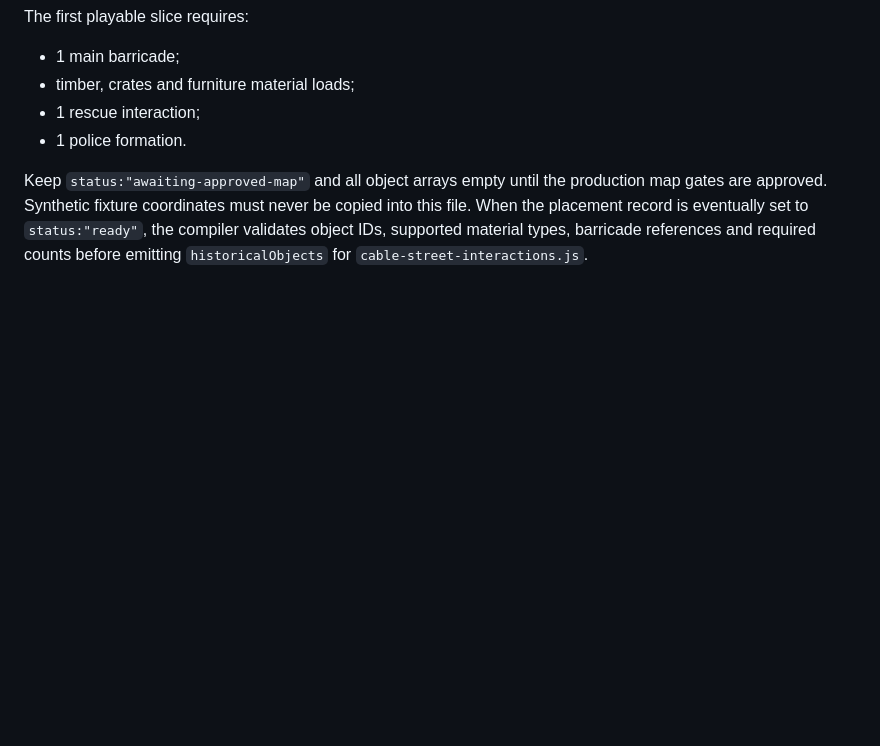
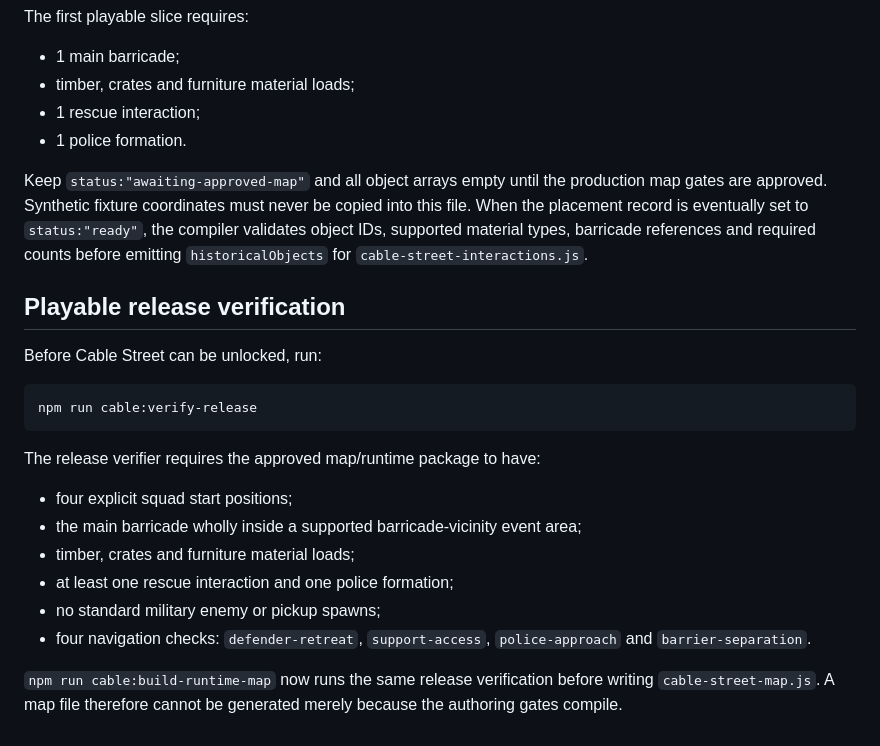
Before and after one commit to Mikieb1982/badfodder, a Markdown page: authoring/cable-street/README.md, the part around the change. Drawn GitHub-style; blank space fills up the shorter version.

Commit message:
Document Cable Street playable release gate

````diff
--- a/authoring/cable-street/README.md
+++ b/authoring/cable-street/README.md
@@ -132,3 +132,22 @@ The first playable slice requires:
 - 1 police formation.
 
 Keep `status:"awaiting-approved-map"` and all object arrays empty until the production map gates are approved. Synthetic fixture coordinates must never be copied into this file. When the placement record is eventually set to `status:"ready"`, the compiler validates object IDs, supported material types, barricade references and required counts before emitting `historicalObjects` for `cable-street-interactions.js`.
+
+## Playable release verification
+
+Before Cable Street can be unlocked, run:
+
+```bash
+npm run cable:verify-release
+```
+
+The release verifier requires the approved map/runtime package to have:
+
+- four explicit squad start positions;
+- the main barricade wholly inside a supported barricade-vicinity event area;
+- timber, crates and furniture material loads;
+- at least one rescue interaction and one police formation;
+- no standard military enemy or pickup spawns;
+- four navigation checks: `defender-retreat`, `support-access`, `police-approach` and `barrier-separation`.
+
+`npm run cable:build-runtime-map` now runs the same release verification before writing `cable-street-map.js`. A map file therefore cannot be generated merely because the authoring gates compile.
````
